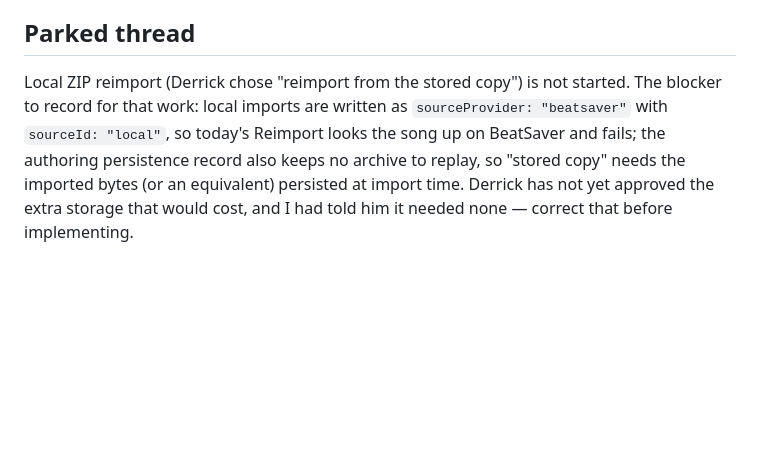
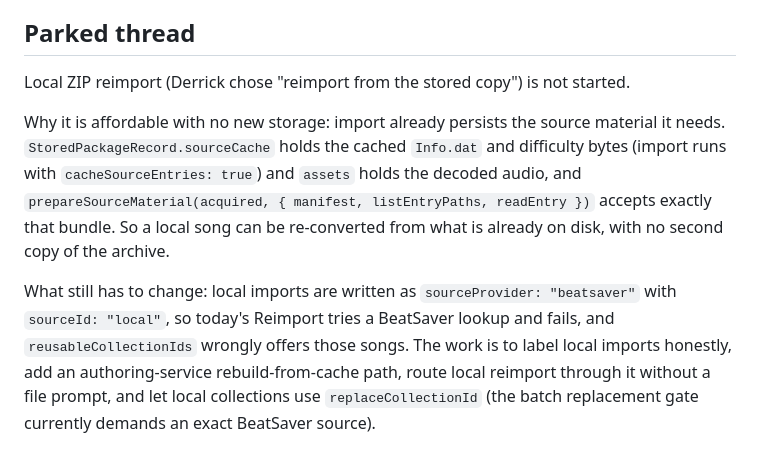
Before and after one commit to AeroBeat-Workouts/aerobeat-web-content-authoring, a Markdown page: .plans/2026-10-28-wall-heavy-map-import-limit.md, the part around the change. Rendered like a GitHub page; blank space fills up the shorter version.

Commit message:
Correct the local-reimport storage note in the plan
Import already persists the cached Info.dat, difficulty bytes and decoded audio,
which prepareSourceMaterial accepts, so rebuilding a local song needs no second
copy of the archive.

```diff
--- a/.plans/2026-10-28-wall-heavy-map-import-limit.md
+++ b/.plans/2026-10-28-wall-heavy-map-import-limit.md
@@ -88,9 +88,18 @@ from the converter alone: Hard 425 ms / 762 KB, Expert 125 ms / 461 KB, ExpertPl
 
 ## Parked thread
 
-Local ZIP reimport (Derrick chose "reimport from the stored copy") is not started. The blocker to
-record for that work: local imports are written as `sourceProvider: "beatsaver"` with
-`sourceId: "local"`, so today's Reimport looks the song up on BeatSaver and fails; the authoring
-persistence record also keeps no archive to replay, so "stored copy" needs the imported bytes (or
-an equivalent) persisted at import time. Derrick has not yet approved the extra storage that would
-cost, and I had told him it needed none — correct that before implementing.
+Local ZIP reimport (Derrick chose "reimport from the stored copy") is not started.
+
+Why it is affordable with no new storage: import already persists the source material it needs.
+`StoredPackageRecord.sourceCache` holds the cached `Info.dat` and difficulty bytes (import runs with
+`cacheSourceEntries: true`) and `assets` holds the decoded audio, and
+`prepareSourceMaterial(acquired, { manifest, listEntryPaths, readEntry })` accepts exactly that
+bundle. So a local song can be re-converted from what is already on disk, with no second copy of the
+archive.
+
+What still has to change: local imports are written as `sourceProvider: "beatsaver"` with
+`sourceId: "local"`, so today's Reimport tries a BeatSaver lookup and fails, and
+`reusableCollectionIds` wrongly offers those songs. The work is to label local imports honestly, add
+an authoring-service rebuild-from-cache path, route local reimport through it without a file prompt,
+and let local collections use `replaceCollectionId` (the batch replacement gate currently demands an
+exact BeatSaver source).
```
